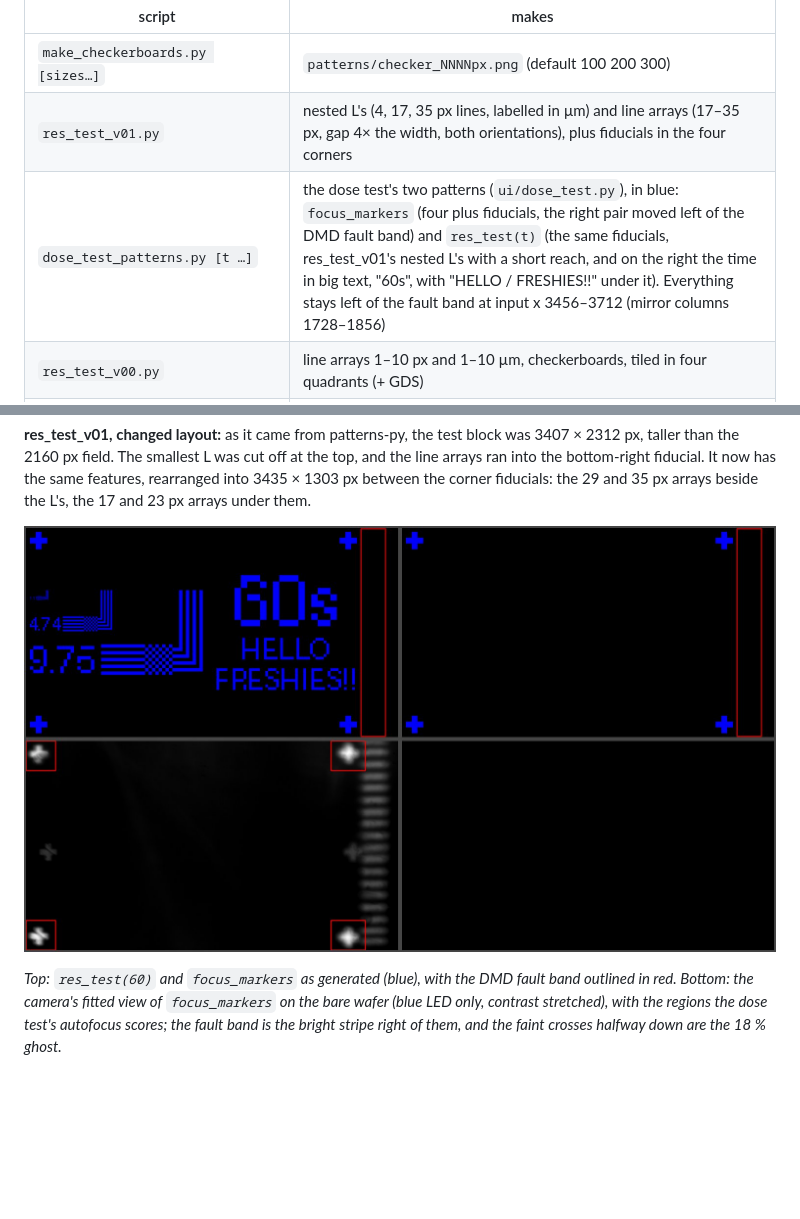
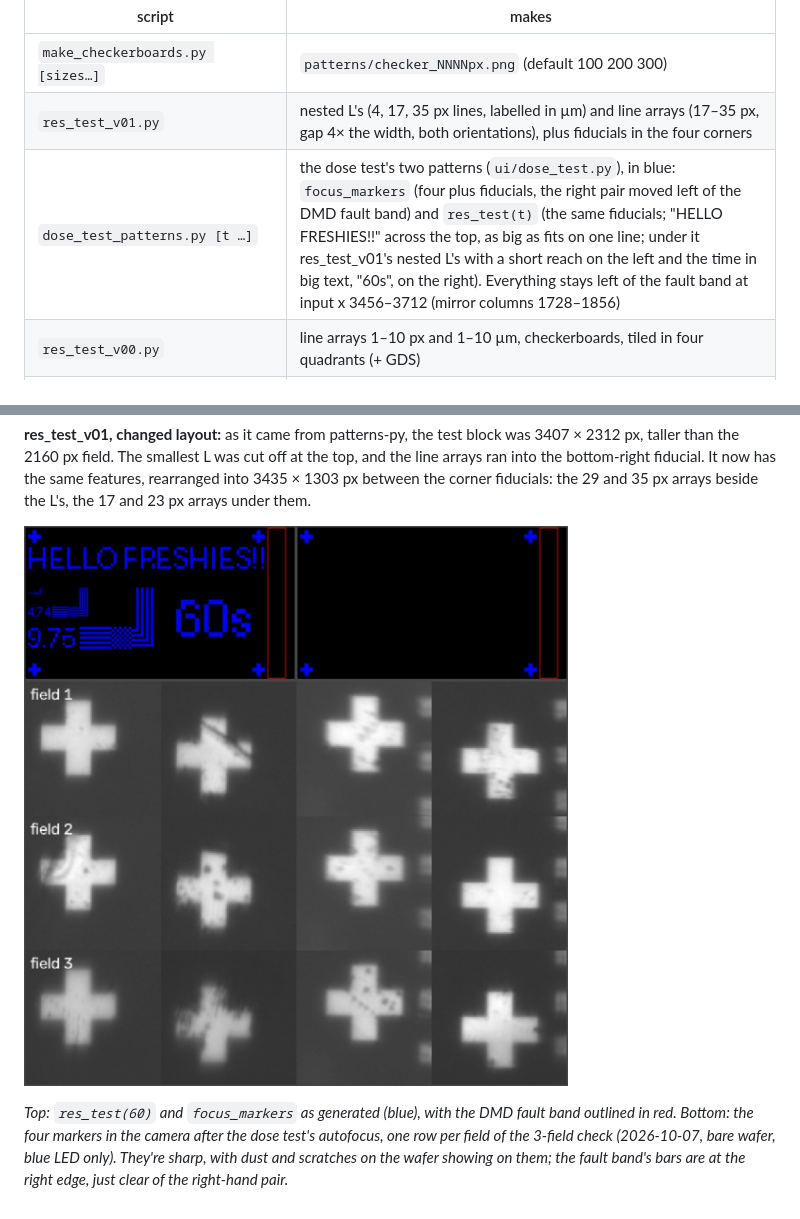
Before and after one commit to hackerfabiitb/litho-control, a Markdown page: patterns/README.md, 2 parts joined by grey strips. Drawn GitHub-style; pictures changed too: patterns/docs/2026-10-07_dose_test_patterns.jpg; blank space fills up the shorter version.

```diff
--- a/patterns/README.md
+++ b/patterns/README.md
@@ -57,7 +57,7 @@ Output goes to `patterns/out/` (git-ignored), except where noted.
 | --- | --- |
 | `make_checkerboards.py [sizes…]` | `patterns/checker_NNNNpx.png` (default 100 200 300) |
 | `res_test_v01.py` | nested L's (4, 17, 35 px lines, labelled in µm) and line arrays (17–35 px, gap 4× the width, both orientations), plus fiducials in the four corners |
-| `dose_test_patterns.py [t …]` | the dose test's two patterns (`ui/dose_test.py`), in blue: `focus_markers` (four plus fiducials, the right pair moved left of the DMD fault band) and `res_test(t)` (the same fiducials, res_test_v01's nested L's with a short reach, and on the right the time in big text, "60s", with "HELLO / FRESHIES!!" under it). Everything stays left of the fault band at input x 3456–3712 (mirror columns 1728–1856) |
+| `dose_test_patterns.py [t …]` | the dose test's two patterns (`ui/dose_test.py`), in blue: `focus_markers` (four plus fiducials, the right pair moved left of the DMD fault band) and `res_test(t)` (the same fiducials; "HELLO FRESHIES!!" across the top, as big as fits on one line; under it res_test_v01's nested L's with a short reach on the left and the time in big text, "60s", on the right). Everything stays left of the fault band at input x 3456–3712 (mirror columns 1728–1856) |
 | `res_test_v00.py` | line arrays 1–10 px and 1–10 µm, checkerboards, tiled in four quadrants (+ GDS) |
 | `make_l_test.py`, `make_box.py`, `step_test.py`, `electroplating_pattern.py` | small tests; the electroplating mask (GDS) |
 | `live_reload.py [script] [png]` | re-runs a script when lib or the script changes, and shows the PNG in a window |
@@ -82,8 +82,8 @@ arrays under them.
 ![dose test patterns, and the camera's view of them](docs/2026-10-07_dose_test_patterns.jpg)
 
 *Top: `res_test(60)` and `focus_markers` as generated (blue), with the DMD
-fault band outlined in red. Bottom: the camera's fitted view of
-`focus_markers` on the bare wafer (blue LED only, contrast stretched), with
-the regions the dose test's autofocus scores; the fault band is the bright
-stripe right of them, and the faint crosses halfway down are the 18 %
-ghost.*
+fault band outlined in red. Bottom: the four markers in the camera after
+the dose test's autofocus, one row per field of the 3-field check
+(2026-10-07, bare wafer, blue LED only). They're sharp, with dust and
+scratches on the wafer showing on them; the fault band's bars are at the
+right edge, just clear of the right-hand pair.*
```
Also changed, not shown: ui/README.md (+17 -7 lines), 2 other files.
